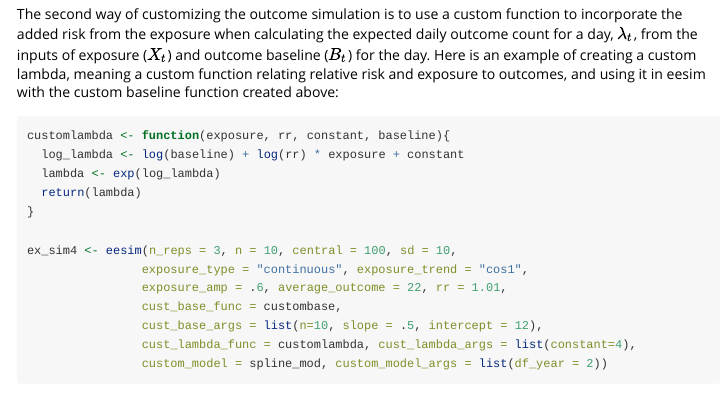
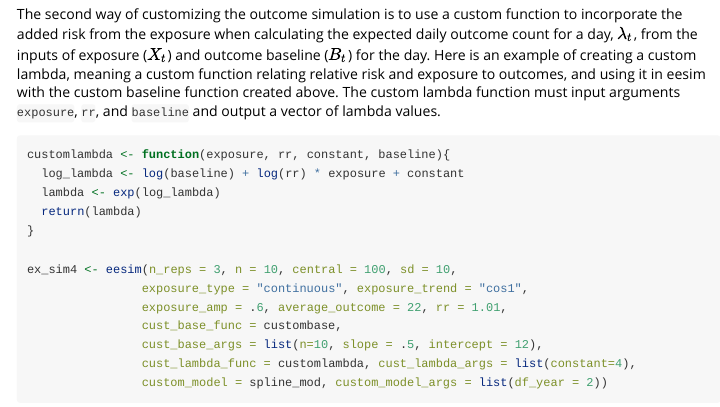
Before and after one commit to sakoehler7/eesim, an R Markdown document (vignettes/eesim.Rmd): the page in a window 1100 px wide, from 3750 px down. Rendered offline with R 4.5, knitr and Pandoc, with nearby package versions; code that draws random numbers runs with fixed seeds of ours; some code elsewhere in the file could not run offline; long lines of code are wrapped; common packages that the code uses without loading them are loaded.

Commit message:
Custom examples. ex_sim4 not working.

````diff
--- a/R/customizable_functions.R
+++ b/R/customizable_functions.R
@@ -307,6 +307,8 @@ sim_outcome <- function(exposure, average_outcome = NULL, trend = "no trend",
   } else {
     baseline <- do.call(cust_base_func, cust_base_args)
     cust_lambda_args$baseline <- baseline
+    cust_lambda_args$rr <- rr
+    cust_lambda_args$exposure <- exposure$x
     lambda <- do.call(cust_lambda_func, cust_lambda_args)
   }
   if (is.null(cust_outdraw)){
--- a/vignettes/eesim.Rmd
+++ b/vignettes/eesim.Rmd
@@ -592,7 +592,7 @@ ex_sim3 <- eesim(n_reps = 3, n = 10, central = 100, sd = 10,
 ex_sim3[[1]]
 ```
 
-The second way of customizing the outcome simulation is to use a custom function to incorporate the added risk from the exposure when calculating the expected daily outcome count for a day, $\lambda_t$, from the inputs of exposure ($X_t$) and outcome baseline ($B_t$) for the day. Here is an example of creating a custom lambda, meaning a custom function relating relative risk and exposure to outcomes, and using it in eesim with the custom baseline function created above:
+The second way of customizing the outcome simulation is to use a custom function to incorporate the added risk from the exposure when calculating the expected daily outcome count for a day, $\lambda_t$, from the inputs of exposure ($X_t$) and outcome baseline ($B_t$) for the day. Here is an example of creating a custom lambda, meaning a custom function relating relative risk and exposure to outcomes, and using it in eesim with the custom baseline function created above. The custom lambda function must input arguments `exposure`, `rr`, and `baseline` and output a vector of lambda values.
 
 ```{r, warning = F}
 customlambda <- function(exposure, rr, constant, baseline){
````
